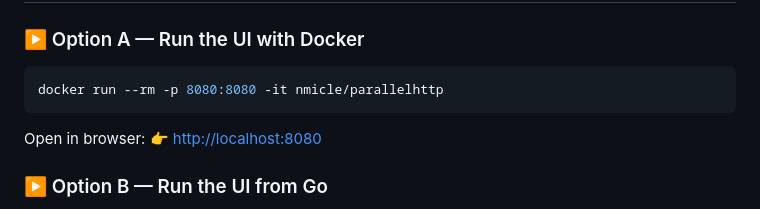
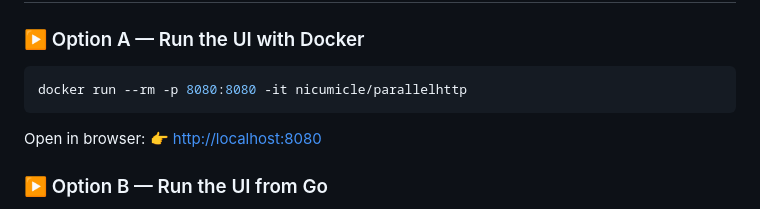
Before and after one commit to nicumicle/parallelhttp, a Markdown page: README.md, the part around the change. GitHub-like rendering.

Commit message:
fix: change dockerhub image

````diff
--- a/README.md
+++ b/README.md
@@ -68,7 +68,7 @@ cd parallelhttp
 ### ▶️ Option A — Run the UI with Docker
 
 ```shell
-docker run --rm -p 8080:8080 -it nmicle/parallelhttp
+docker run --rm -p 8080:8080 -it nicumicle/parallelhttp
 ```
 
 Open in browser:
````
